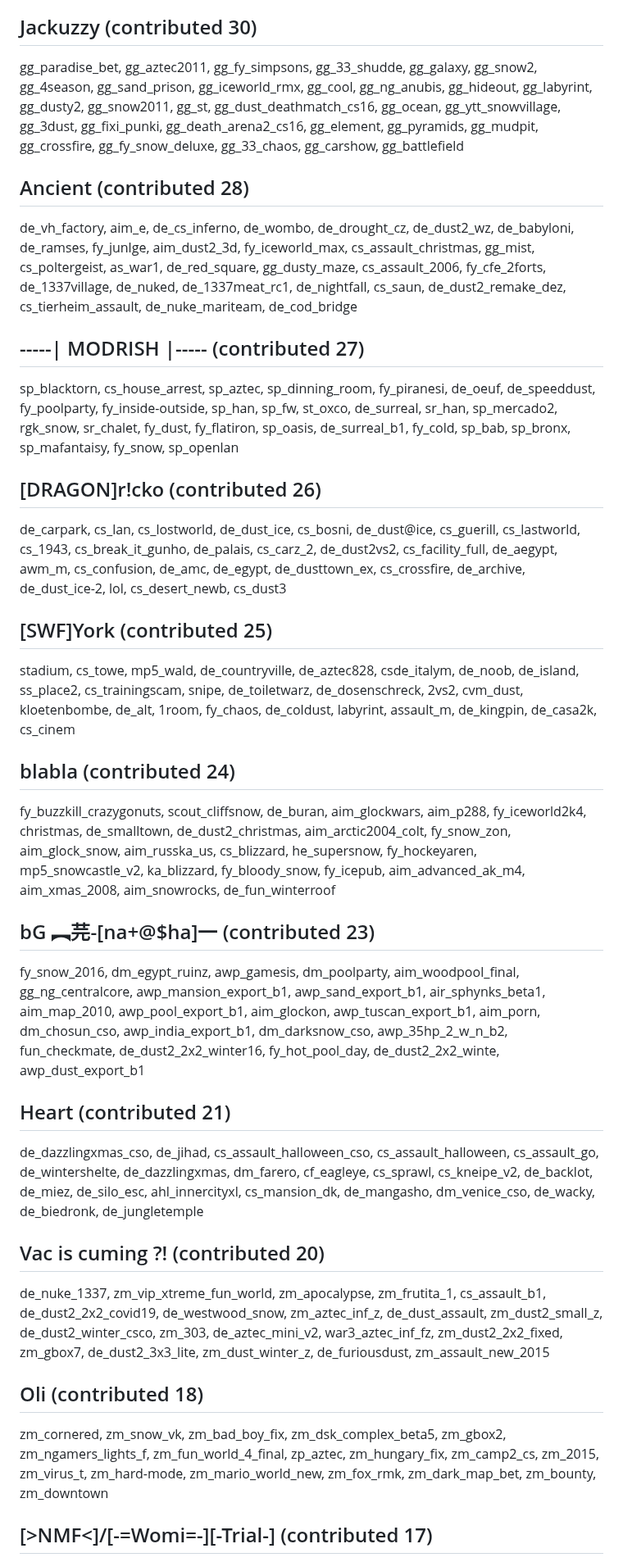
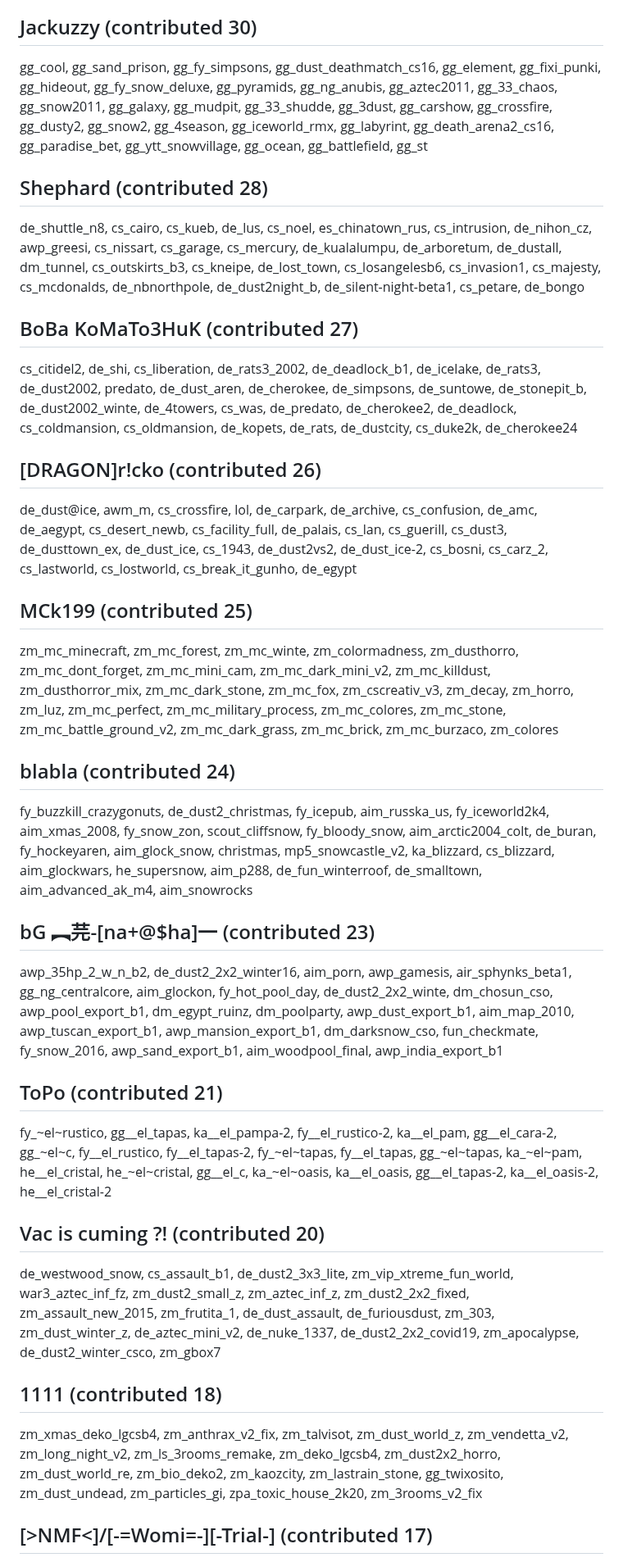
Before and after one commit to yapb/graph, a Markdown page: CREDITS.md, the part around one of its changes. Shown at 82% size. GitHub-like rendering.

```diff
--- a/CREDITS.md
+++ b/CREDITS.md
@@ -84,21 +84,21 @@ rivermall, mini_inferno, cs_spike, de_box2, aim_mp5_usine, de_dust2_nagy_vagyok_
 ## Jackuzzy (contributed 30)
-gg_paradise_bet, gg_aztec2011, gg_fy_simpsons, gg_33_shudde, gg_galaxy, gg_snow2, gg_4season, gg_sand_prison, gg_iceworld_rmx, gg_cool, gg_ng_anubis, gg_hideout, gg_labyrint, gg_dusty2, gg_snow2011, gg_st, gg_dust_deathmatch_cs16, gg_ocean, gg_ytt_snowvillage, gg_3dust, gg_fixi_punki, gg_death_arena2_cs16, gg_element, gg_pyramids, gg_mudpit, gg_crossfire, gg_fy_snow_deluxe, gg_33_chaos, gg_carshow, gg_battlefield
-## Ancient (contributed 28)
-de_vh_factory, aim_e, de_cs_inferno, de_wombo, de_drought_cz, de_dust2_wz, de_babyloni, de_ramses, fy_junlge, aim_dust2_3d, fy_iceworld_max, cs_assault_christmas, gg_mist, cs_poltergeist, as_war1, de_red_square, gg_dusty_maze, cs_assault_2006, fy_cfe_2forts, de_1337village, de_nuked, de_1337meat_rc1, de_nightfall, cs_saun, de_dust2_remake_dez, cs_tierheim_assault, de_nuke_mariteam, de_cod_bridge
-## -----| MODRISH |----- (contributed 27)
-sp_blacktorn, cs_house_arrest, sp_aztec, sp_dinning_room, fy_piranesi, de_oeuf, de_speeddust, fy_poolparty, fy_inside-outside, sp_han, sp_fw, st_oxco, de_surreal, sr_han, sp_mercado2, rgk_snow, sr_chalet, fy_dust, fy_flatiron, sp_oasis, de_surreal_b1, fy_cold, sp_bab, sp_bronx, sp_mafantaisy, fy_snow, sp_openlan
+gg_cool, gg_sand_prison, gg_fy_simpsons, gg_dust_deathmatch_cs16, gg_element, gg_fixi_punki, gg_hideout, gg_fy_snow_deluxe, gg_pyramids, gg_ng_anubis, gg_aztec2011, gg_33_chaos, gg_snow2011, gg_galaxy, gg_mudpit, gg_33_shudde, gg_3dust, gg_carshow, gg_crossfire, gg_dusty2, gg_snow2, gg_4season, gg_iceworld_rmx, gg_labyrint, gg_death_arena2_cs16, gg_paradise_bet, gg_ytt_snowvillage, gg_ocean, gg_battlefield, gg_st
+## Shephard (contributed 28)
+de_shuttle_n8, cs_cairo, cs_kueb, de_lus, cs_noel, es_chinatown_rus, cs_intrusion, de_nihon_cz, awp_greesi, cs_nissart, cs_garage, cs_mercury, de_kualalumpu, de_arboretum, de_dustall, dm_tunnel, cs_outskirts_b3, cs_kneipe, de_lost_town, cs_losangelesb6, cs_invasion1, cs_majesty, cs_mcdonalds, de_nbnorthpole, de_dust2night_b, de_silent-night-beta1, cs_petare, de_bongo
+## BoBa KoMaTo3HuK (contributed 27)
+cs_citidel2, de_shi, cs_liberation, de_rats3_2002, de_deadlock_b1, de_icelake, de_rats3, de_dust2002, predato, de_dust_aren, de_cherokee, de_simpsons, de_suntowe, de_stonepit_b, de_dust2002_winte, de_4towers, cs_was, de_predato, de_cherokee2, de_deadlock, cs_coldmansion, cs_oldmansion, de_kopets, de_rats, de_dustcity, cs_duke2k, de_cherokee24
 ## [DRAGON]r!cko (contributed 26)
-de_carpark, cs_lan, cs_lostworld, de_dust_ice, cs_bosni, de_dust@ice, cs_guerill, cs_lastworld, cs_1943, cs_break_it_gunho, de_palais, cs_carz_2, de_dust2vs2, cs_facility_full, de_aegypt, awm_m, cs_confusion, de_amc, de_egypt, de_dusttown_ex, cs_crossfire, de_archive, de_dust_ice-2, lol, cs_desert_newb, cs_dust3
-## [SWF]York (contributed 25)
-stadium, cs_towe, mp5_wald, de_countryville, de_aztec828, csde_italym, de_noob, de_island, ss_place2, cs_trainingscam, snipe, de_toiletwarz, de_dosenschreck, 2vs2, cvm_dust, kloetenbombe, de_alt, 1room, fy_chaos, de_coldust, labyrint, assault_m, de_kingpin, de_casa2k, cs_cinem
+de_dust@ice, awm_m, cs_crossfire, lol, de_carpark, de_archive, cs_confusion, de_amc, de_aegypt, cs_desert_newb, cs_facility_full, de_palais, cs_lan, cs_guerill, cs_dust3, de_dusttown_ex, de_dust_ice, cs_1943, de_dust2vs2, de_dust_ice-2, cs_bosni, cs_carz_2, cs_lastworld, cs_lostworld, cs_break_it_gunho, de_egypt
+## MCk199 (contributed 25)
+zm_mc_minecraft, zm_mc_forest, zm_mc_winte, zm_colormadness, zm_dusthorro, zm_mc_dont_forget, zm_mc_mini_cam, zm_mc_dark_mini_v2, zm_mc_killdust, zm_dusthorror_mix, zm_mc_dark_stone, zm_mc_fox, zm_cscreativ_v3, zm_decay, zm_horro, zm_luz, zm_mc_perfect, zm_mc_military_process, zm_mc_colores, zm_mc_stone, zm_mc_battle_ground_v2, zm_mc_dark_grass, zm_mc_brick, zm_mc_burzaco, zm_colores
 ## blabla (contributed 24)
-fy_buzzkill_crazygonuts, scout_cliffsnow, de_buran, aim_glockwars, aim_p288, fy_iceworld2k4, christmas, de_smalltown, de_dust2_christmas, aim_arctic2004_colt, fy_snow_zon, aim_glock_snow, aim_russka_us, cs_blizzard, he_supersnow, fy_hockeyaren, mp5_snowcastle_v2, ka_blizzard, fy_bloody_snow, fy_icepub, aim_advanced_ak_m4, aim_xmas_2008, aim_snowrocks, de_fun_winterroof
+fy_buzzkill_crazygonuts, de_dust2_christmas, fy_icepub, aim_russka_us, fy_iceworld2k4, aim_xmas_2008, fy_snow_zon, scout_cliffsnow, fy_bloody_snow, aim_arctic2004_colt, de_buran, fy_hockeyaren, aim_glock_snow, christmas, mp5_snowcastle_v2, ka_blizzard, cs_blizzard, aim_glockwars, he_supersnow, aim_p288, de_fun_winterroof, de_smalltown, aim_advanced_ak_m4, aim_snowrocks
 ## bG ︻芫-[na+@$ha]一 (contributed 23)
-fy_snow_2016, dm_egypt_ruinz, awp_gamesis, dm_poolparty, aim_woodpool_final, gg_ng_centralcore, awp_mansion_export_b1, awp_sand_export_b1, air_sphynks_beta1, aim_map_2010, awp_pool_export_b1, aim_glockon, awp_tuscan_export_b1, aim_porn, dm_chosun_cso, awp_india_export_b1, dm_darksnow_cso, awp_35hp_2_w_n_b2, fun_checkmate, de_dust2_2x2_winter16, fy_hot_pool_day, de_dust2_2x2_winte, awp_dust_export_b1
-## Heart (contributed 21)
-de_dazzlingxmas_cso, de_jihad, cs_assault_halloween_cso, cs_assault_halloween, cs_assault_go, de_wintershelte, de_dazzlingxmas, dm_farero, cf_eagleye, cs_sprawl, cs_kneipe_v2, de_backlot, de_miez, de_silo_esc, ahl_innercityxl, cs_mansion_dk, de_mangasho, dm_venice_cso, de_wacky, de_biedronk, de_jungletemple
+awp_35hp_2_w_n_b2, de_dust2_2x2_winter16, aim_porn, awp_gamesis, air_sphynks_beta1, gg_ng_centralcore, aim_glockon, fy_hot_pool_day, de_dust2_2x2_winte, dm_chosun_cso, awp_pool_export_b1, dm_egypt_ruinz, dm_poolparty, awp_dust_export_b1, aim_map_2010, awp_tuscan_export_b1, awp_mansion_export_b1, dm_darksnow_cso, fun_checkmate, fy_snow_2016, awp_sand_export_b1, aim_woodpool_final, awp_india_export_b1
+## ToPo (contributed 21)
+fy_~el~rustico, gg__el_tapas, ka__el_pampa-2, fy__el_rustico-2, ka__el_pam, gg__el_cara-2, gg_~el~c, fy__el_rustico, fy__el_tapas-2, fy_~el~tapas, fy__el_tapas, gg_~el~tapas, ka_~el~pam, he__el_cristal, he_~el~cristal, gg__el_c, ka_~el~oasis, ka__el_oasis, gg__el_tapas-2, ka__el_oasis-2, he__el_cristal-2
 ## Vac is cuming ?! (contributed 20)
-de_nuke_1337, zm_vip_xtreme_fun_world, zm_apocalypse, zm_frutita_1, cs_assault_b1, de_dust2_2x2_covid19, de_westwood_snow, zm_aztec_inf_z, de_dust_assault, zm_dust2_small_z, de_dust2_winter_csco, zm_303, de_aztec_mini_v2, war3_aztec_inf_fz, zm_dust2_2x2_fixed, zm_gbox7, de_dust2_3x3_lite, zm_dust_winter_z, de_furiousdust, zm_assault_new_2015
-## Oli (contributed 18)
-zm_cornered, zm_snow_vk, zm_bad_boy_fix, zm_dsk_complex_beta5, zm_gbox2, zm_ngamers_lights_f, zm_fun_world_4_final, zp_aztec, zm_hungary_fix, zm_camp2_cs, zm_2015, zm_virus_t, zm_hard-mode, zm_mario_world_new, zm_fox_rmk, zm_dark_map_bet, zm_bounty, zm_downtown
+de_westwood_snow, cs_assault_b1, de_dust2_3x3_lite, zm_vip_xtreme_fun_world, war3_aztec_inf_fz, zm_dust2_small_z, zm_aztec_inf_z, zm_dust2_2x2_fixed, zm_assault_new_2015, zm_frutita_1, de_dust_assault, de_furiousdust, zm_303, zm_dust_winter_z, de_aztec_mini_v2, de_nuke_1337, de_dust2_2x2_covid19, zm_apocalypse, de_dust2_winter_csco, zm_gbox7
+## 1111 (contributed 18)
+zm_xmas_deko_lgcsb4, zm_anthrax_v2_fix, zm_talvisot, zm_dust_world_z, zm_vendetta_v2, zm_long_night_v2, zm_ls_3rooms_remake, zm_deko_lgcsb4, zm_dust2x2_horro, zm_dust_world_re, zm_bio_deko2, zm_kaozcity, zm_lastrain_stone, gg_twixosito, zm_dust_undead, zm_particles_gi, zpa_toxic_house_2k20, zm_3rooms_v2_fix
 ## [>NMF<]/[-=Womi=-][-Trial-] (contributed 17)
```
Also changed, not shown: other parts of CREDITS.md (+81 -81 lines).
